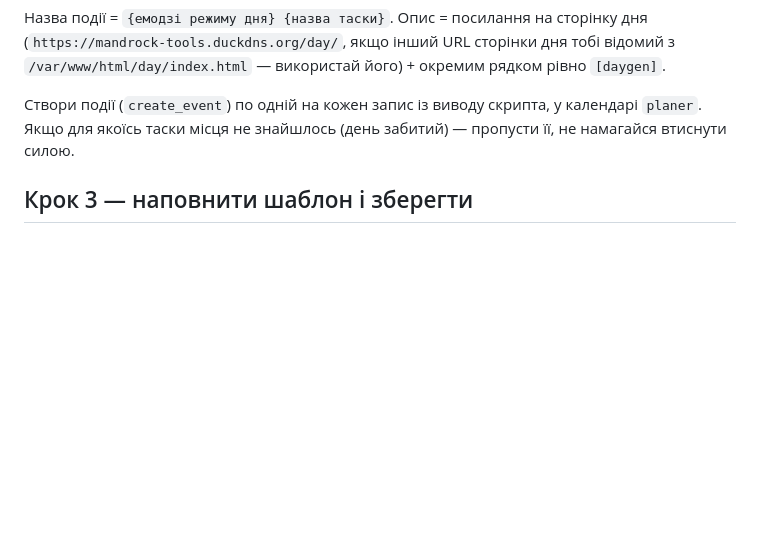
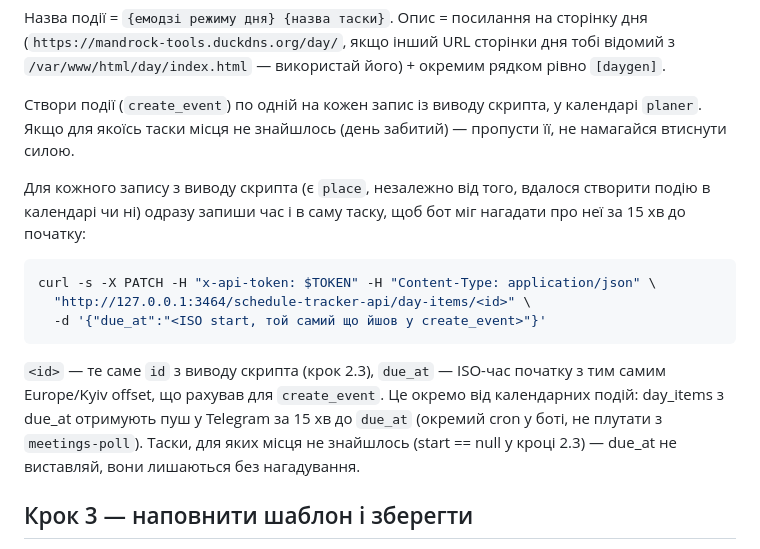
Before and after one commit to 0mandrock1/schedule-tracker, a Markdown page: config/generate-day-prompt.md, the part around the change. Drawn GitHub-style; blank space fills up the shorter version.

Commit message:
generate-day: писати due_at у day_items при розкидуванні часу — замикає ланцюг до 15-хв пуша

````diff
--- a/config/generate-day-prompt.md
+++ b/config/generate-day-prompt.md
@@ -143,6 +143,22 @@ Europe/Kyiv (`+02:00`/`+03:00` залежно від DST на {{DAY}}) для в
 `planer`. Якщо для якоїсь таски місця не знайшлось (день забитий) — пропусти її, не
 намагайся втиснути силою.
 
+Для кожного запису з виводу скрипта (є `place`, незалежно від того, вдалося створити
+подію в календарі чи ні) одразу запиши час і в саму таску, щоб бот міг нагадати про неї
+за 15 хв до початку:
+
+```sh
+curl -s -X PATCH -H "x-api-token: $TOKEN" -H "Content-Type: application/json" \
+  "http://127.0.0.1:3464/schedule-tracker-api/day-items/<id>" \
+  -d '{"due_at":"<ISO start, той самий що йшов у create_event>"}'
+```
+
+`<id>` — те саме `id` з виводу скрипта (крок 2.3), `due_at` — ISO-час початку з тим самим
+Europe/Kyiv offset, що рахував для `create_event`. Це окремо від календарних подій:
+day_items з due_at отримують пуш у Telegram за 15 хв до `due_at` (окремий cron у боті,
+не плутати з `meetings-poll`). Таски, для яких місця не знайшлось (start == null у
+кроці 2.3) — due_at не виставляй, вони лишаються без нагадування.
+
 ## Крок 3 — наповнити шаблон і зберегти
 
 1. `GET /schedule-tracker-api/template/tokens` — звір з `TEMPLATE.md`, які токени
````
